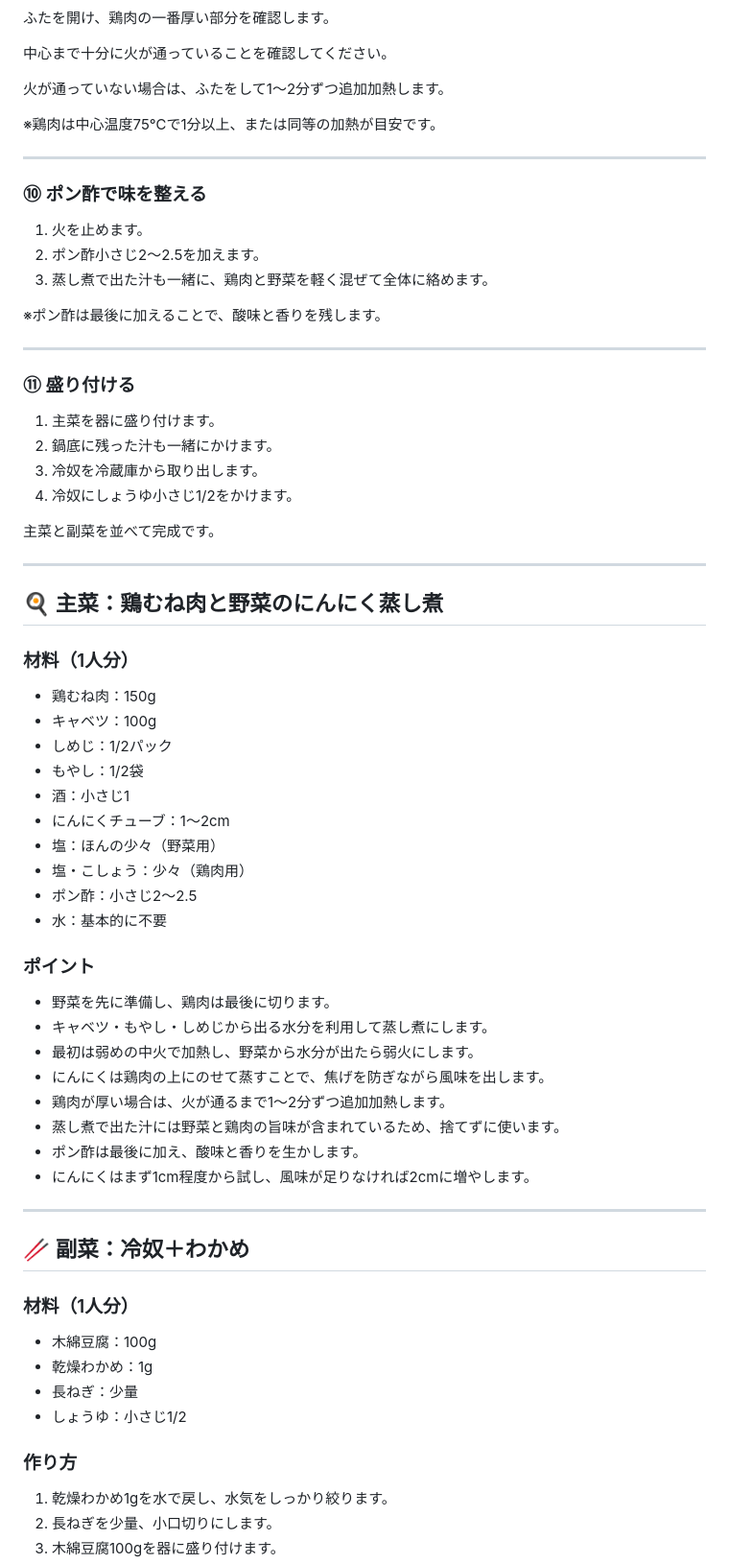
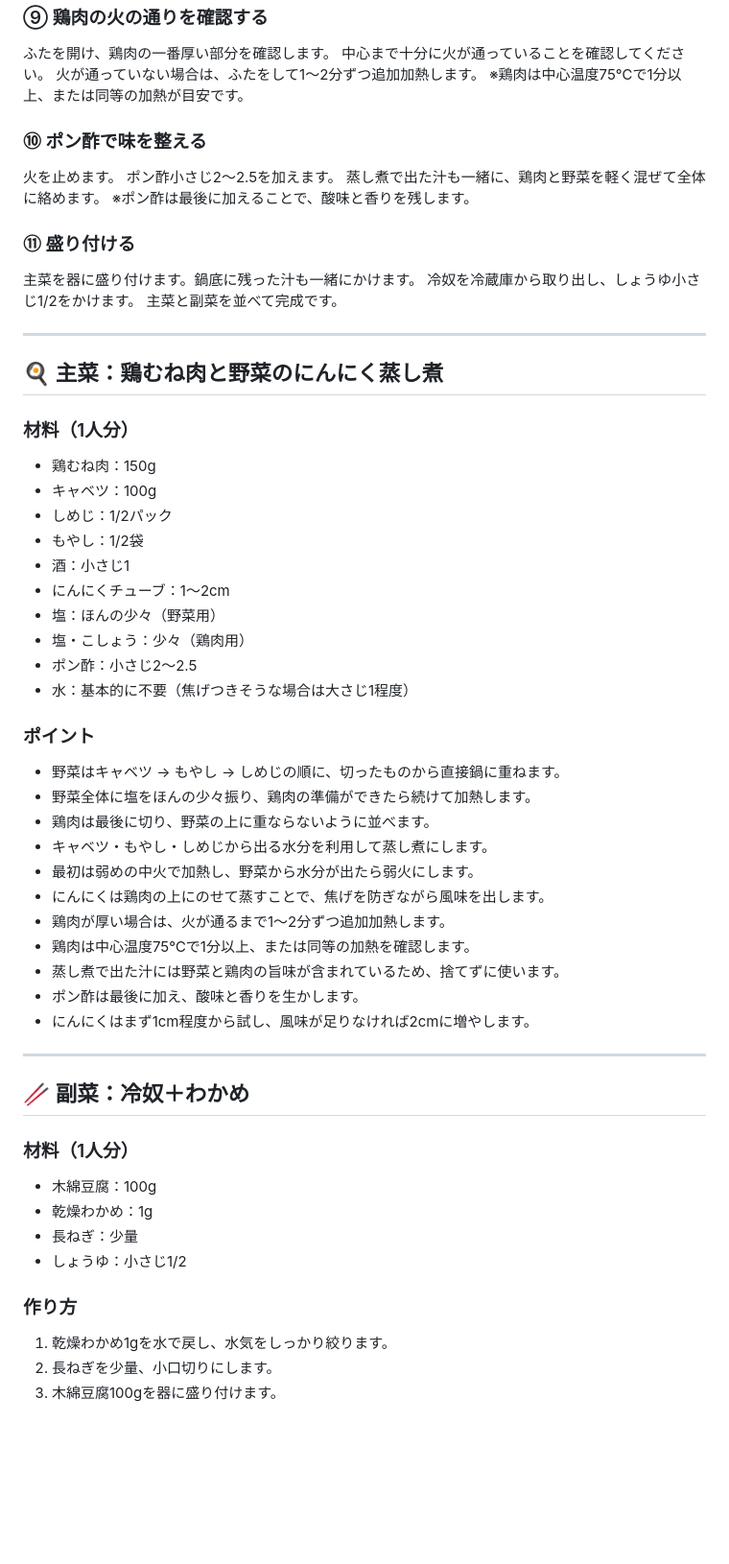
Before and after one commit to alufy26/kitchen-portal, a Markdown page: recipes/tue.md, the part around one of its changes. Shown at 96% size. GitHub-like rendering; blank space fills up the shorter version.

```diff
--- a/recipes/tue.md
+++ b/recipes/tue.md
@@ -93,28 +49,16 @@
 中心まで十分に火が通っていることを確認してください。
-
 火が通っていない場合は、ふたをして1～2分ずつ追加加熱します。
-
 ※鶏肉は中心温度75℃で1分以上、または同等の加熱が目安です。
 
----
-
 ### ⑩ ポン酢で味を整える
-
-1. 火を止めます。
-2. ポン酢小さじ2～2.5を加えます。
-3. 蒸し煮で出た汁も一緒に、鶏肉と野菜を軽く混ぜて全体に絡めます。
-
+火を止めます。
+ポン酢小さじ2～2.5を加えます。
+蒸し煮で出た汁も一緒に、鶏肉と野菜を軽く混ぜて全体に絡めます。
 ※ポン酢は最後に加えることで、酸味と香りを残します。
 
----
-
 ### ⑪ 盛り付ける
-
-1. 主菜を器に盛り付けます。
-2. 鍋底に残った汁も一緒にかけます。
-3. 冷奴を冷蔵庫から取り出します。
-4. 冷奴にしょうゆ小さじ1/2をかけます。
-
+主菜を器に盛り付けます。鍋底に残った汁も一緒にかけます。
+冷奴を冷蔵庫から取り出し、しょうゆ小さじ1/2をかけます。
 主菜と副菜を並べて完成です。
 
 ---
@@ -122,7 +66,6 @@
 ## 🍳 主菜：鶏むね肉と野菜のにんにく蒸し煮
 
 ### 材料（1人分）
-
 - 鶏むね肉：150g
 - キャベツ：100g
 - しめじ：1/2パック
@@ -132,15 +75,17 @@
 - 塩：ほんの少々（野菜用）
 - 塩・こしょう：少々（鶏肉用）
 - ポン酢：小さじ2～2.5
-- 水：基本的に不要
+- 水：基本的に不要（焦げつきそうな場合は大さじ1程度）
 
 ### ポイント
-
-- 野菜を先に準備し、鶏肉は最後に切ります。
+- 野菜はキャベツ → もやし → しめじの順に、切ったものから直接鍋に重ねます。
+- 野菜全体に塩をほんの少々振り、鶏肉の準備ができたら続けて加熱します。
+- 鶏肉は最後に切り、野菜の上に重ならないように並べます。
 - キャベツ・もやし・しめじから出る水分を利用して蒸し煮にします。
 - 最初は弱めの中火で加熱し、野菜から水分が出たら弱火にします。
 - にんにくは鶏肉の上にのせて蒸すことで、焦げを防ぎながら風味を出します。
 - 鶏肉が厚い場合は、火が通るまで1～2分ずつ追加加熱します。
+- 鶏肉は中心温度75℃で1分以上、または同等の加熱を確認します。
 - 蒸し煮で出た汁には野菜と鶏肉の旨味が含まれているため、捨てずに使います。
 - ポン酢は最後に加え、酸味と香りを生かします。
 - にんにくはまず1cm程度から試し、風味が足りなければ2cmに増やします。
@@ -150,14 +95,12 @@
 ## 🥢 副菜：冷奴＋わかめ
 
 ### 材料（1人分）
-
 - 木綿豆腐：100g
 - 乾燥わかめ：1g
 - 長ねぎ：少量
 - しょうゆ：小さじ1/2
 
 ### 作り方
-
 1. 乾燥わかめ1gを水で戻し、水気をしっかり絞ります。
 2. 長ねぎを少量、小口切りにします。
 3. 木綿豆腐100gを器に盛り付けます。
```
Also changed, not shown: other parts of recipes/tue.md (+21 -65 lines), recipes/mon.md (+40 -33 lines).
